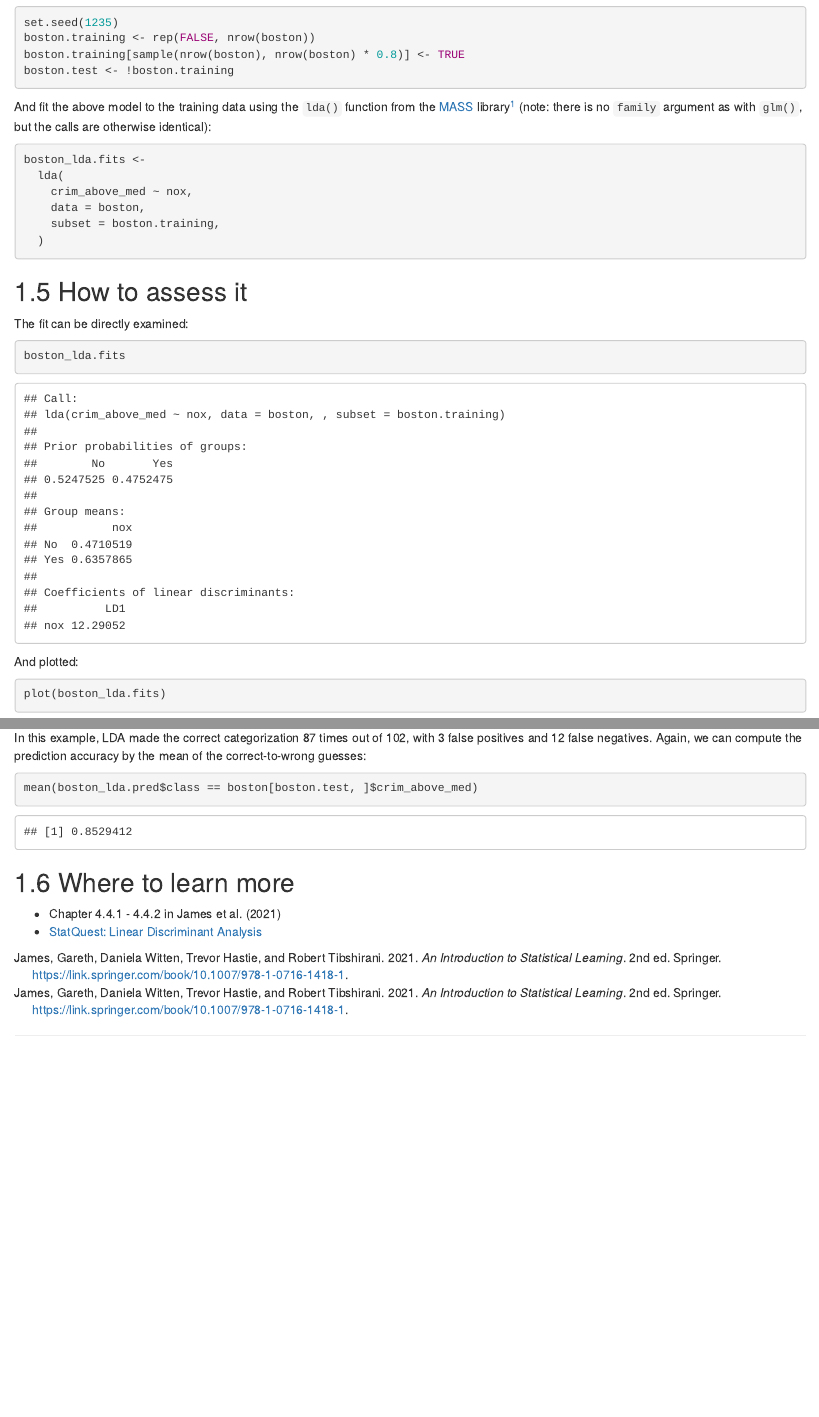
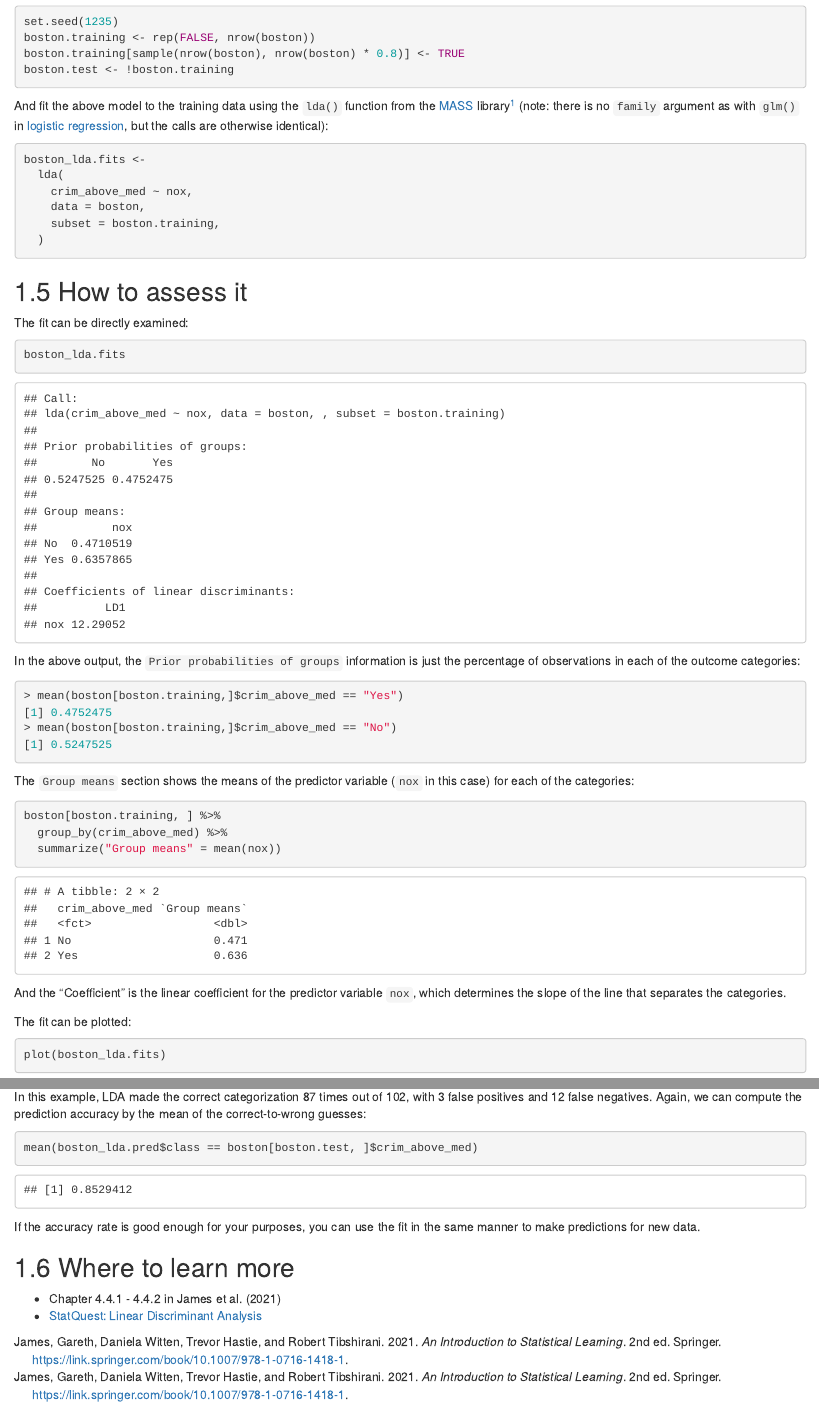
Before and after one commit to stevelinberg/797MS-handbook, an R Markdown document (linear_discriminant_analysis.Rmd): the page in a window 1100 px wide, from 840 px down before the commit and from 860 px down after it, so that both start at the same text, and a second part further down, joined at a grey line. Rendered offline with R 4.5, knitr and Pandoc, with nearby package versions; drawn as R Markdown's standard HTML page in place of the format the file asks for.

Commit message:
add content

````diff
--- a/linear_discriminant_analysis.Rmd
+++ b/linear_discriminant_analysis.Rmd
@@ -52,7 +52,7 @@ boston.training[sample(nrow(boston), nrow(boston) * 0.8)] <- TRUE
 boston.test <- !boston.training
 ```
 
-And fit the above model to the training data using the `lda()` function from the [MASS](https://cran.r-project.org/web/packages/MASS/index.html) library^[Note to my fellow New Englanders: the MASS library is named for a book titled "Modern Applied Statistics with S", and although it does contain an earlier version of the Boston dataset (among many others), it has nothing to do with Massachusetts, and our Boston dataset comes from the ISLR2 library.] (note: there is no `family` argument as with `glm()`, but the calls are otherwise identical):
+And fit the above model to the training data using the `lda()` function from the [MASS](https://cran.r-project.org/web/packages/MASS/index.html) library^[Note to my fellow New Englanders: the MASS library is named for a book titled "Modern Applied Statistics with S", and although it does contain an earlier version of the Boston dataset (among many others), it has nothing to do with Massachusetts, and our Boston dataset comes from the ISLR2 library.] (note: there is no `family` argument as with `glm()` in [logistic regression](#logistic-regression), but the calls are otherwise identical):
 
 ```{r}
 boston_lda.fits <-
@@ -71,11 +71,26 @@ The fit can be directly examined:
 boston_lda.fits
 ```
 
-<!--
-TODO: explain some of that
--->
+In the above output, the `Prior probabilities of groups` information is just the percentage of observations in each of the outcome categories:
 
-And plotted:
+```r
+> mean(boston[boston.training,]$crim_above_med == "Yes")
+[1] 0.4752475
+> mean(boston[boston.training,]$crim_above_med == "No")
+[1] 0.5247525
+```
+
+The `Group means` section shows the means of the predictor variable (`nox` in this case) for each of the categories:
+
+```{r}
+boston[boston.training, ] %>%
+  group_by(crim_above_med) %>%
+  summarize("Group means" = mean(nox))
+```
+
+And the "Coefficient" is the linear coefficient for the predictor variable `nox`, which determines the slope of the line that separates the categories.
+
+The fit can be plotted:
 
 ```{r}
 plot(boston_lda.fits)
@@ -98,6 +113,8 @@ In this example, LDA made the correct categorization 87 times out of 102, with 3
 mean(boston_lda.pred$class == boston[boston.test, ]$crim_above_med)
 ```
 
+If the accuracy rate is good enough for your purposes, you can use the fit in the same manner to make predictions for new data.
+
 <!--
 TODO need something on interpreting the output beyond just the accuracy.
 -->
````
Also changed, not shown: linear_discriminant_analysis.Rmd (2 more changed lines).
